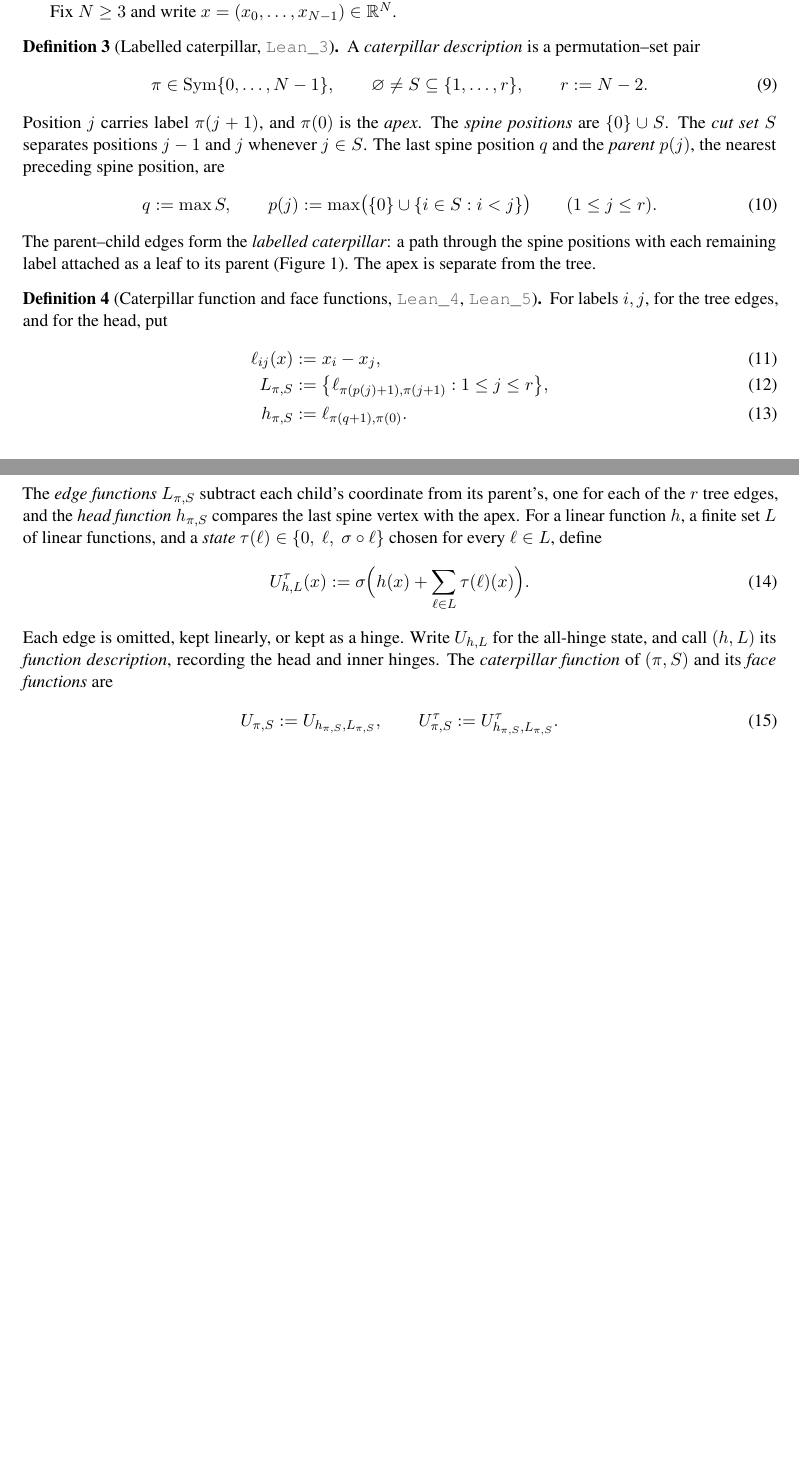
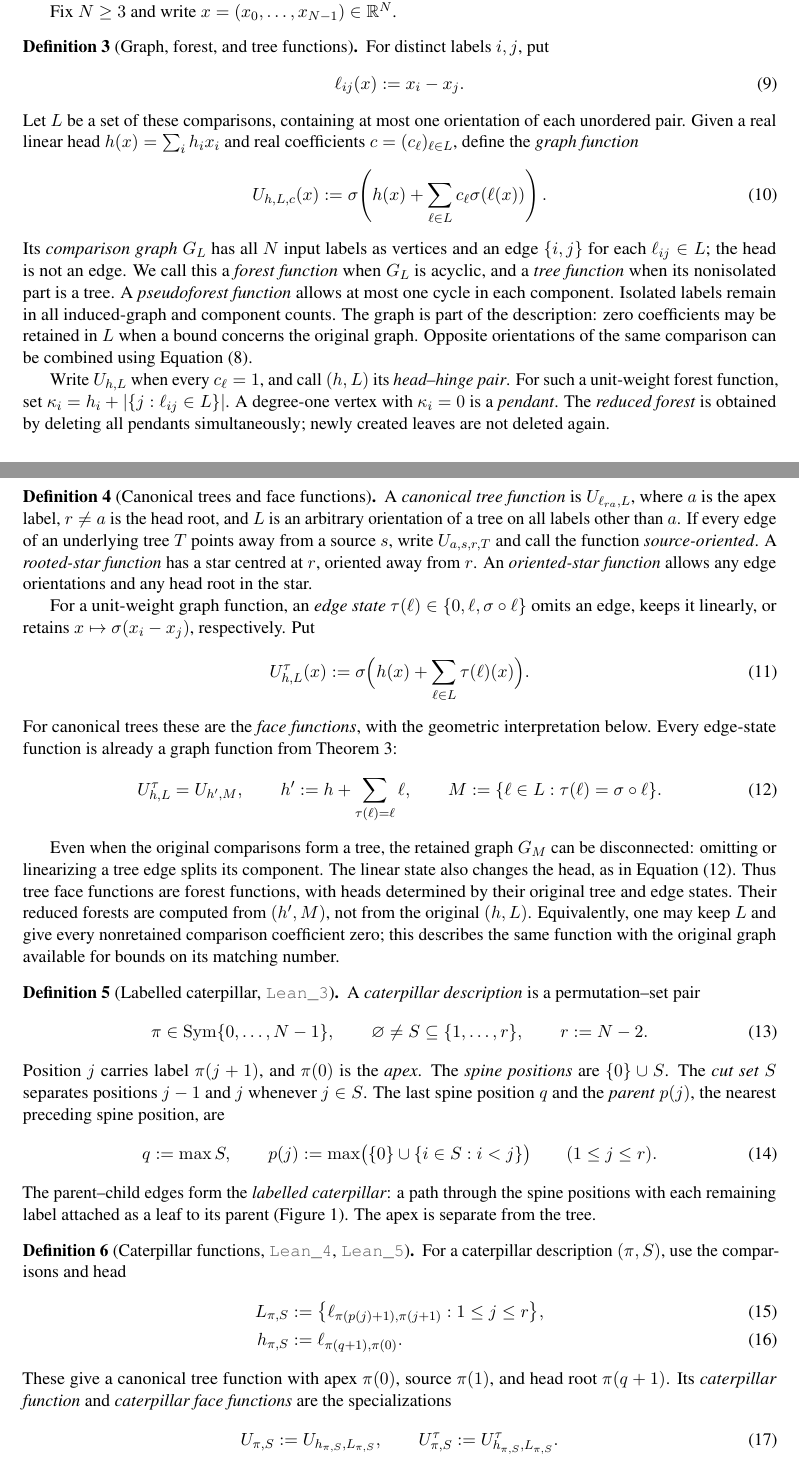
Before and after one commit to JayPiZimmermann/Max_Caterpillar, a LaTeX paper (paper/main.tex): two parts of pages 3 and 4 of 37, joined at a grey line, cut so that both start at the same text, the shorter picture padded with empty space. Compiled offline with pdfLaTeX.

Commit message:
Unify graph and forest definitions before caterpillar specializations

```diff
--- a/paper/main.tex
+++ b/paper/main.tex
@@ -433,6 +433,71 @@ identity reverses hinges to merge units in \Cref{sec:size}.
 
 \Needspace{10\baselineskip}
 Fix $N\geq3$ and write $x=(x_0,\ldots,x_{N-1})\in\R^N$.
+\begin{definition}[Graph, forest, and tree functions]\label{def:graph-function}
+For distinct labels $i,j$, put
+\begin{align}\label{eq:edge-comparison}
+ \ell_{ij}(x):=x_i-x_j.
+\end{align}
+Let $L$ be a set of these comparisons, containing at most one orientation
+of each unordered pair. Given a real linear head $h(x)=\sum_i h_ix_i$
+and real coefficients $c=(c_\ell)_{\ell\in L}$, define the \emph{graph function}
+\begin{align}\label{eq:weighted-unit}
+ U_{h,L,c}(x):=\relu\!\left(h(x)+\sum_{\ell\in L}c_\ell\relu(\ell(x))\right).
+\end{align}
+Its \emph{comparison graph} $G_L$ has all $N$ input labels as vertices
+and an edge $\{i,j\}$ for each $\ell_{ij}\in L$; the head is not an edge.
+We call this a \emph{forest function} when $G_L$ is acyclic, and a
+\emph{tree function} when its nonisolated part is a tree. A
+\emph{pseudoforest function} allows at most one cycle in each component.
+Isolated labels remain in all induced-graph and component counts.
+The graph is part of the description: zero coefficients may be retained
+in $L$ when a bound concerns the original graph. Opposite orientations
+of the same comparison can be combined using \Cref{eq:hinge-reversal}.
+
+Write $U_{h,L}$ when every $c_\ell=1$, and call $(h,L)$ its
+\emph{head--hinge pair}. For such a unit-weight forest function, set
+$\kappa_i=h_i+|\{j:\ell_{ij}\in L\}|$.
+A degree-one vertex with $\kappa_i=0$ is a \emph{pendant}.
+The \emph{reduced forest} is obtained by deleting all pendants
+simultaneously; newly created leaves are not deleted again.
+\end{definition}
+
+\begin{definition}[Canonical trees and face functions]\label{def:canonical-tree}\label{def:face-functions}
+A \emph{canonical tree function} is $U_{\ell_{ra},L}$, where $a$ is the
+apex label, $r\ne a$ is the head root, and $L$ is an arbitrary orientation
+of a tree on all labels other than $a$.
+If every edge of an underlying tree $T$ points away from a source $s$,
+write $U_{a,s,r,T}$ and call the function \emph{source-oriented}.
+A \emph{rooted-star function} has a star centred at $r$, oriented away
+from $r$. An \emph{oriented-star function} allows any edge orientations
+and any head root in the star.
+
+For a unit-weight graph function, an \emph{edge state}
+$\tau(\ell)\in\{0,\ell,\relu\circ\ell\}$ omits an edge, keeps it
+linearly, or retains $x\mapsto\relu(x_i-x_j)$, respectively. Put
+\begin{align}\label{eq:faces}
+ U^{\tau}_{h,L}(x):=\relu\Bigl(h(x)+\sum_{\ell\in L}\tau(\ell)(x)\Bigr).
+\end{align}
+For canonical trees these are the \emph{face functions}, with the
+geometric interpretation below. Every edge-state function is already
+a graph function from \Cref{def:graph-function}:
+\begin{align}\label{eq:face-description}
+ U^{\tau}_{h,L}=U_{h',M},\qquad
+ h':=h+\sum_{\tau(\ell)=\ell}\ell,\qquad
+ M:=\{\ell\in L:\tau(\ell)=\relu\circ\ell\}.
+\end{align}
+\end{definition}
+
+Even when the original comparisons form a tree, the retained graph
+$G_M$ can be disconnected: omitting or linearizing a tree edge splits
+its component. The linear state also changes the head, as in
+\Cref{eq:face-description}. Thus tree face functions are forest
+functions, with heads determined by their original tree and edge states.
+Their reduced forests are computed from $(h',M)$, not from the original
+$(h,L)$. Equivalently, one may keep $L$ and give every nonretained
+comparison coefficient zero; this describes the same function with the
+original graph available for bounds on its matching number.
+
 \begin{definition}[Labelled caterpillar, \leandecl{MaxNN/Constructions/Paramid/Caterpillar/Corrections/Formula.lean}{24}{WordIndex}]\label{def:caterpillar}
 A \emph{caterpillar description} is a permutation--set pair
 \begin{align}\label{eq:caterpillar-data}
@@ -453,22 +518,15 @@ the spine positions with each remaining label attached as a leaf to its
 parent (\Cref{fig:caterpillar}). The apex is separate from the tree.
 \end{definition}
 
-\begin{definition}[Caterpillar function and face functions, \leandecl{MaxNN/Constructions/Paramid/Caterpillar/Corrections/Formula.lean}{130}{rawCone}, \leandecl{MaxNN/Constructions/Paramid/Caterpillar/Corrections/Keys.lean}{29}{faceKey}]\label{def:caterpillar-function}\label{def:face-functions}
-For labels $i,j$, for the tree edges, and for the head, put
+\begin{definition}[Caterpillar functions, \leandecl{MaxNN/Constructions/Paramid/Caterpillar/Corrections/Formula.lean}{130}{rawCone}, \leandecl{MaxNN/Constructions/Paramid/Caterpillar/Corrections/Keys.lean}{29}{faceKey}]\label{def:caterpillar-function}
+For a caterpillar description $(\pi,S)$, use the comparisons and head
 \begin{align}
- \ell_{ij}(x)&:=x_i-x_j,\label{eq:edge-comparison}\\
  L_{\pi,S}&:=\bigl\{\ell_{\pi(p(j)+1),\pi(j+1)}:1\leq j\leq r\bigr\},\label{eq:edge-functions}\\
  h_{\pi,S}&:=\ell_{\pi(q+1),\pi(0)}.\label{eq:word-gamma}
 \end{align}
-The \emph{edge functions} $L_{\pi,S}$ subtract each child's coordinate from its parent's, one for each of the $r$ tree edges, and the \emph{head function} $h_{\pi,S}$ compares the last spine vertex with the apex.
-For a linear function $h$, a finite set $L$ of linear functions, and a \emph{state} $\tau(\ell)\in\{0,\ \ell,\ \relu\circ\ell\}$ chosen for every $\ell\in L$, define
-\begin{align}
- U^{\tau}_{h,L}(x)&:=\relu\Bigl(h(x)+\sum_{\ell\in L}\tau(\ell)(x)\Bigr).\label{eq:faces}
-\end{align}
-Each edge is omitted, kept linearly, or kept as a hinge. Write
-$U_{h,L}$ for the all-hinge state, and call $(h,L)$ its \emph{function
-description}, recording the head and inner hinges.
-The \emph{caterpillar function} of $(\pi,S)$ and its \emph{face functions} are
+These give a canonical tree function with apex $\pi(0)$, source $\pi(1)$,
+and head root $\pi(q+1)$. Its \emph{caterpillar function} and
+\emph{caterpillar face functions} are the specializations
 \begin{align}\label{eq:word}
  U_{\pi,S}:=U_{h_{\pi,S},L_{\pi,S}},\qquad
  U^{\tau}_{\pi,S}:=U^{\tau}_{h_{\pi,S},L_{\pi,S}}.
```
Also changed, not shown: paper/main.pdf, paper/main.tex (122 more changed lines).
